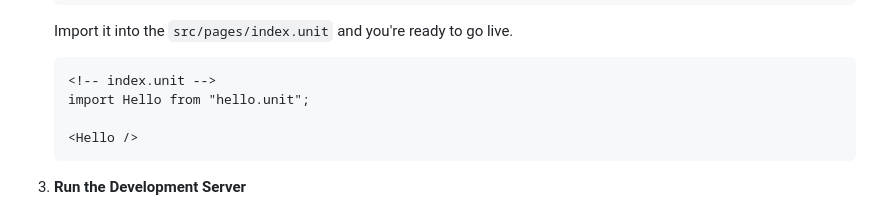
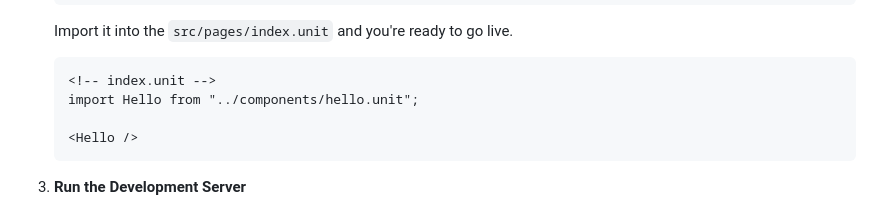
Before and after one commit to henryhale/create-unit, a Markdown page: README.md, the part around the change. Rendered like a GitHub page.

Commit message:
chore(fix): project setup guide

````diff
--- a/README.md
+++ b/README.md
@@ -75,7 +75,7 @@ Basic understanding of HTML, CSS, JavaScript, [Alpine.js](https://alpinejs.dev/)
 
    ```html
    <!-- index.unit -->
-   import Hello from "hello.unit";
+   import Hello from "../components/hello.unit";
 
    <Hello />
    ```
````
